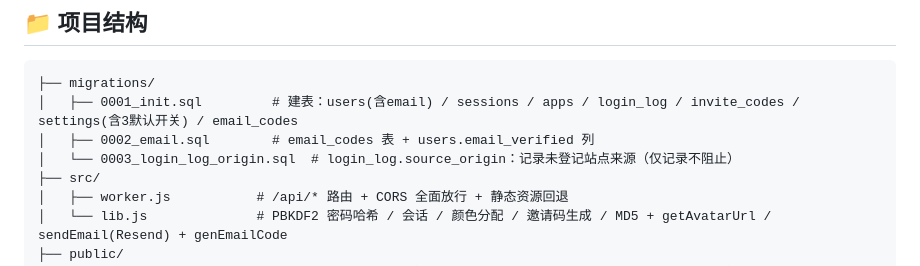
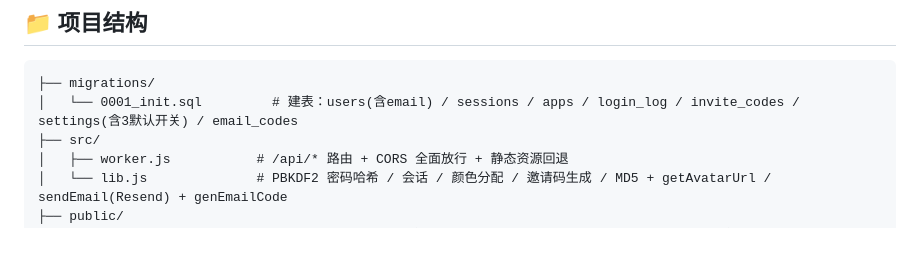
Before and after one commit to Qxwk-Studio/Qxwk-Account, a Markdown page: README.md, the part around the change. Drawn GitHub-style; blank space fills up the shorter version.

Commit message:
2026.9.8 自述更新

````diff
--- a/README.md
+++ b/README.md
@@ -27,9 +27,7 @@
 
 ```
 ├── migrations/
-│   ├── 0001_init.sql         # 建表：users(含email) / sessions / apps / login_log / invite_codes / settings(含3默认开关) / email_codes
-│   ├── 0002_email.sql        # email_codes 表 + users.email_verified 列
-│   └── 0003_login_log_origin.sql  # login_log.source_origin：记录未登记站点来源（仅记录不阻止）
+│   └── 0001_init.sql         # 建表：users(含email) / sessions / apps / login_log / invite_codes / settings(含3默认开关) / email_codes
 ├── src/
 │   ├── worker.js           # /api/* 路由 + CORS 全面放行 + 静态资源回退
 │   └── lib.js              # PBKDF2 密码哈希 / 会话 / 颜色分配 / 邀请码生成 / MD5 + getAvatarUrl / sendEmail(Resend) + genEmailCode
````
